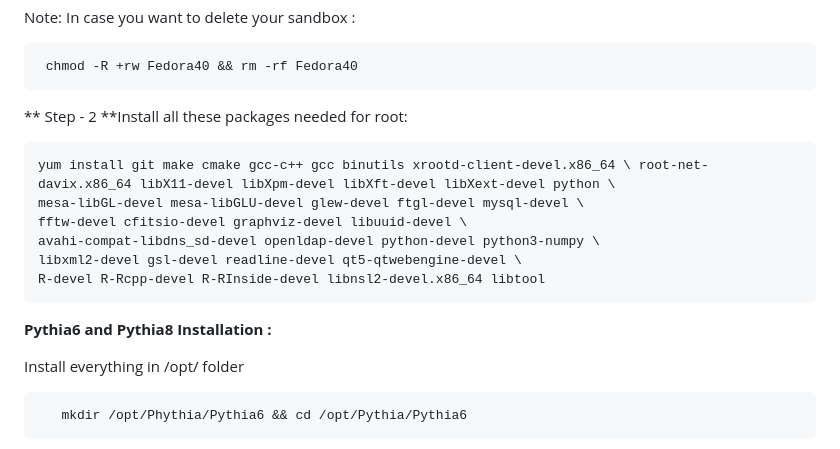
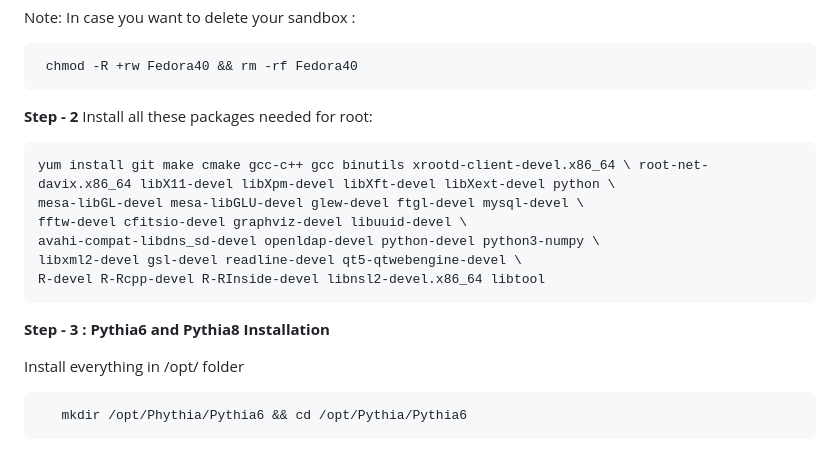
Before and after one commit to JaydipSingh/genie_tutorial, a Markdown page: README.md, the part around the change. GitHub-like rendering.

Commit message:
GENIE Installtion Instruction for Neutrino School 2024 India

```diff
--- a/README.md
+++ b/README.md
@@ -17,7 +17,7 @@ Note: In case you want to delete your sandbox :
 
      chmod -R +rw Fedora40 && rm -rf Fedora40
 
- ** Step - 2 **Install all these packages needed for root:
+ **Step - 2** Install all these packages needed for root:
 
 
     yum install git make cmake gcc-c++ gcc binutils xrootd-client-devel.x86_64 \ root-net-davix.x86_64 libX11-devel libXpm-devel libXft-devel libXext-devel python \
@@ -28,7 +28,7 @@ Note: In case you want to delete your sandbox :
     R-devel R-Rcpp-devel R-RInside-devel libnsl2-devel.x86_64 libtool
 
 
-**Pythia6 and Pythia8 Installation :**
+**Step - 3 : Pythia6 and Pythia8 Installation**
 
 Install everything in /opt/ folder
 
```
